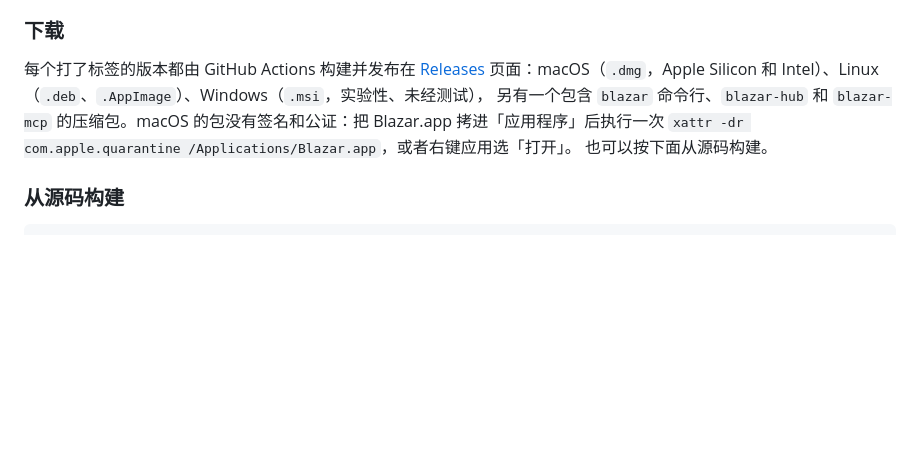
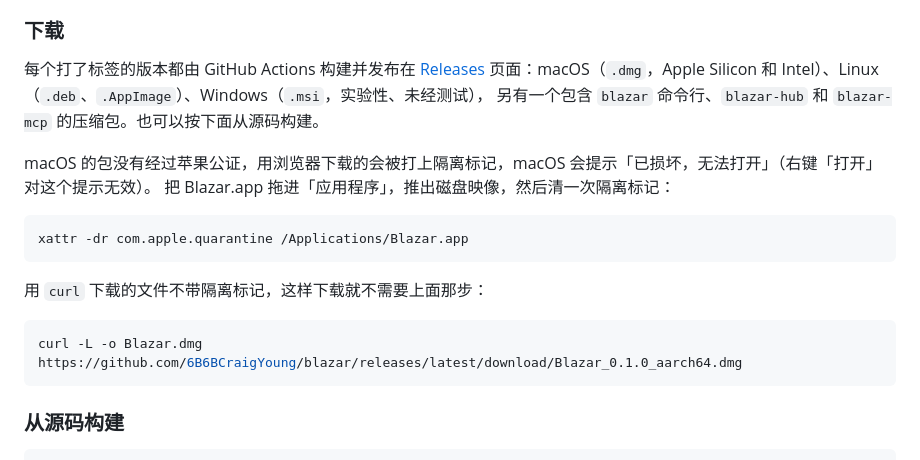
Before and after one commit to 6B6BCraigYoung/blazar, a Markdown page: README.zh.md, the part around the change. Rendered like a GitHub page; blank space fills up the shorter version.

Commit message:
docs: correct the macOS quarantine instructions

````diff
--- a/README.zh.md
+++ b/README.zh.md
@@ -92,9 +92,20 @@ Blazar 把这一切放进一个窗口。一个**工作区**就是你机群里任
 
 每个打了标签的版本都由 GitHub Actions 构建并发布在 [Releases](https://github.com/6B6BCraigYoung/blazar/releases)
 页面：macOS（`.dmg`，Apple Silicon 和 Intel）、Linux（`.deb`、`.AppImage`）、Windows（`.msi`，实验性、未经测试），
-另有一个包含 `blazar` 命令行、`blazar-hub` 和 `blazar-mcp` 的压缩包。macOS 的包没有签名和公证：把 Blazar.app
-拷进「应用程序」后执行一次 `xattr -dr com.apple.quarantine /Applications/Blazar.app`，或者右键应用选「打开」。
-也可以按下面从源码构建。
+另有一个包含 `blazar` 命令行、`blazar-hub` 和 `blazar-mcp` 的压缩包。也可以按下面从源码构建。
+
+macOS 的包没有经过苹果公证，用浏览器下载的会被打上隔离标记，macOS 会提示「已损坏，无法打开」（右键「打开」对这个提示无效）。
+把 Blazar.app 拖进「应用程序」，推出磁盘映像，然后清一次隔离标记：
+
+```bash
+xattr -dr com.apple.quarantine /Applications/Blazar.app
+```
+
+用 `curl` 下载的文件不带隔离标记，这样下载就不需要上面那步：
+
+```bash
+curl -L -o Blazar.dmg https://github.com/6B6BCraigYoung/blazar/releases/latest/download/Blazar_0.1.0_aarch64.dmg
+```
 
 ### 从源码构建
 
````
Also changed, not shown: README.md (+15 -4 lines).
